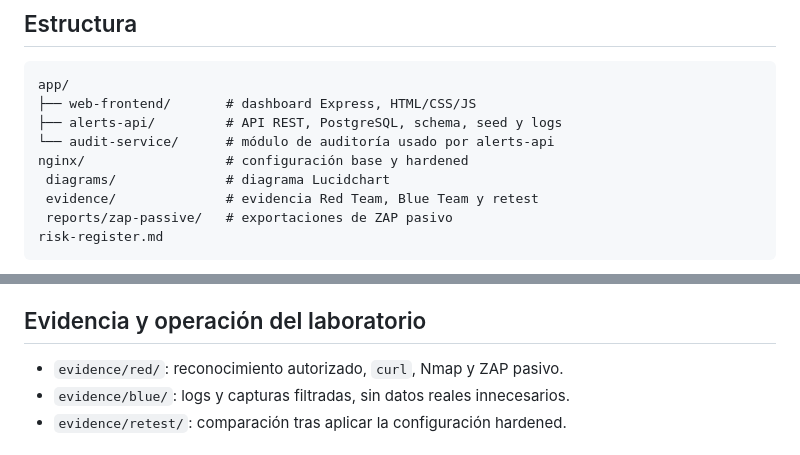
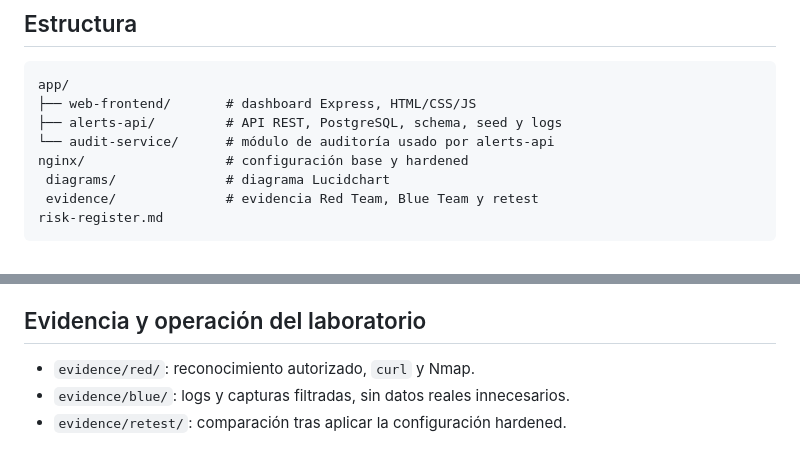
Before and after one commit to MissGomezzz/Security_Fundamentals_Lab3, a Markdown page: README.md, 2 parts joined by grey strips. Drawn GitHub-style.

Commit message:
docs: remove ZAP passive reports from evidence and update README structure

````diff
--- a/README.md
+++ b/README.md
@@ -50,7 +50,6 @@ app/
 nginx/                  # configuración base y hardened
  diagrams/              # diagrama Lucidchart
  evidence/              # evidencia Red Team, Blue Team y retest
- reports/zap-passive/   # exportaciones de ZAP pasivo
 risk-register.md
 ```
 
@@ -139,7 +138,7 @@ PostgreSQL debe ser nativo en el despliegue final. `docker-compose.yml` es solo
 
 ## Evidencia y operación del laboratorio
 
-- `evidence/red/`: reconocimiento autorizado, `curl`, Nmap y ZAP pasivo.
+- `evidence/red/`: reconocimiento autorizado, `curl` y Nmap.
 - `evidence/blue/`: logs y capturas filtradas, sin datos reales innecesarios.
 - `evidence/retest/`: comparación tras aplicar la configuración hardened.
 
````
